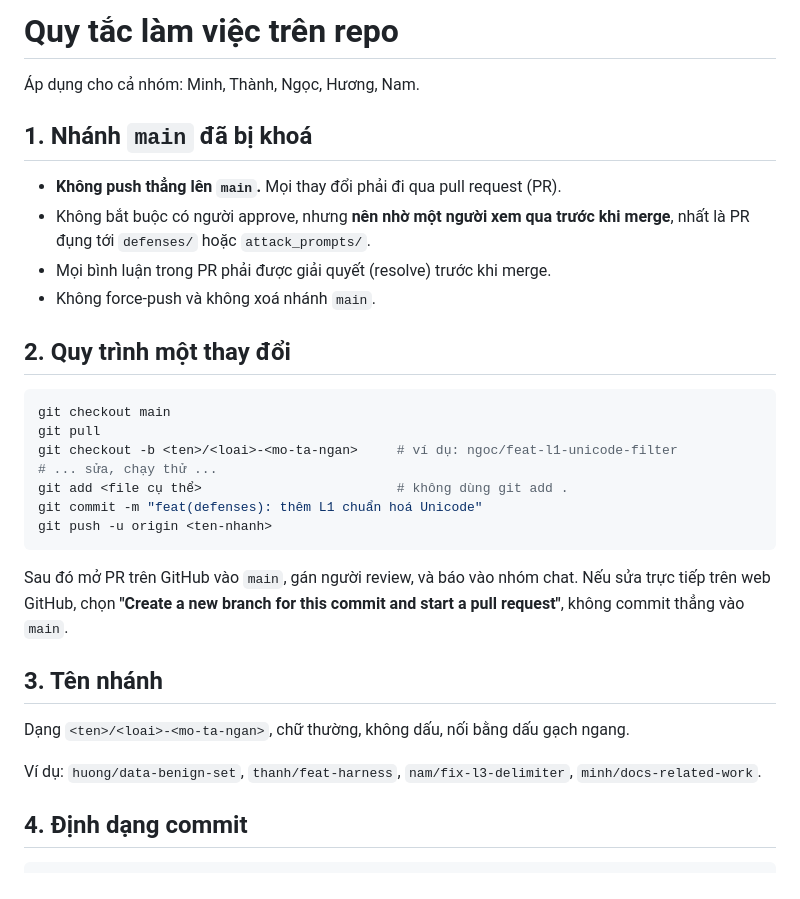
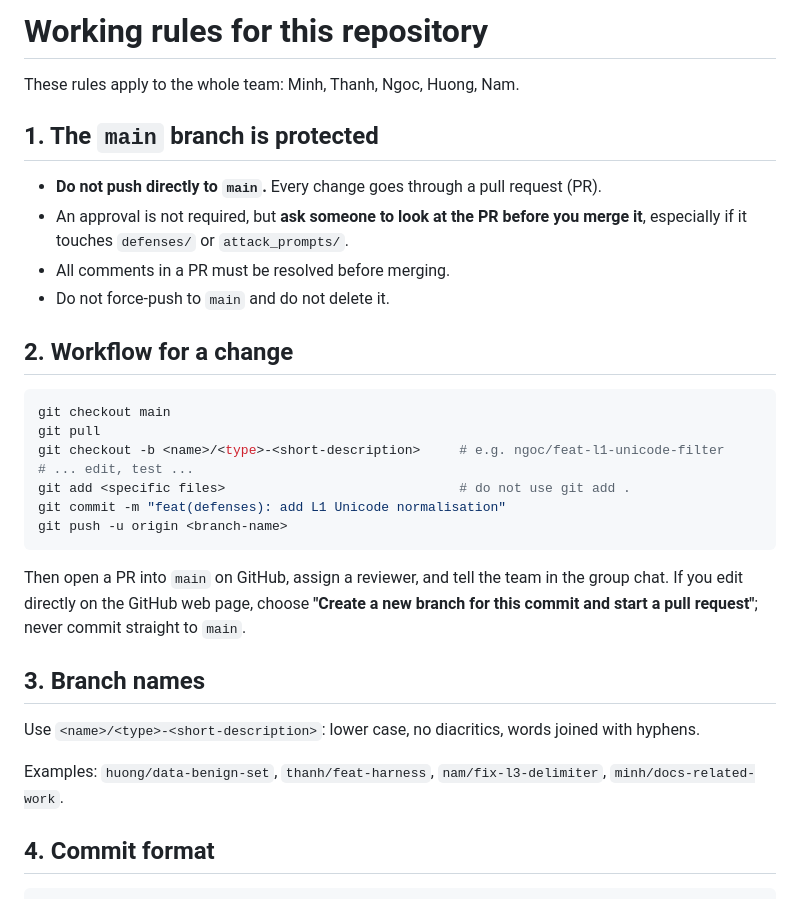
Before and after one commit to minhdo2207/trustworthy-ai-prompt-injection-capstone, a Markdown page: CONTRIBUTING.md, the part around one of its changes. GitHub-like rendering.

````diff
--- a/CONTRIBUTING.md
+++ b/CONTRIBUTING.md
@@ -1,35 +1,35 @@
-# Quy tắc làm việc trên repo
+# Working rules for this repository
 
-Áp dụng cho cả nhóm: Minh, Thành, Ngọc, Hương, Nam.
+These rules apply to the whole team: Minh, Thanh, Ngoc, Huong, Nam.
 
-## 1. Nhánh `main` đã bị khoá
+## 1. The `main` branch is protected
 
-- **Không push thẳng lên `main`.** Mọi thay đổi phải đi qua pull request (PR).
-- Không bắt buộc có người approve, nhưng **nên nhờ một người xem qua trước khi merge**, nhất là PR đụng tới `defenses/` hoặc `attack_prompts/`.
-- Mọi bình luận trong PR phải được giải quyết (resolve) trước khi merge.
-- Không force-push và không xoá nhánh `main`.
+- **Do not push directly to `main`.** Every change goes through a pull request (PR).
+- An approval is not required, but **ask someone to look at the PR before you merge it**, especially if it touches `defenses/` or `attack_prompts/`.
+- All comments in a PR must be resolved before merging.
+- Do not force-push to `main` and do not delete it.
 
-## 2. Quy trình một thay đổi
+## 2. Workflow for a change
 
 ```bash
 git checkout main
 git pull
-git checkout -b <ten>/<loai>-<mo-ta-ngan>     # ví dụ: ngoc/feat-l1-unicode-filter
-# ... sửa, chạy thử ...
-git add <file cụ thể>                         # không dùng git add .
-git commit -m "feat(defenses): thêm L1 chuẩn hoá Unicode"
-git push -u origin <ten-nhanh>
+git checkout -b <name>/<type>-<short-description>     # e.g. ngoc/feat-l1-unicode-filter
+# ... edit, test ...
+git add <specific files>                              # do not use git add .
+git commit -m "feat(defenses): add L1 Unicode normalisation"
+git push -u origin <branch-name>
 ```
 
-Sau đó mở PR trên GitHub vào `main`, gán người review, và báo vào nhóm chat.
-Nếu sửa trực tiếp trên web GitHub, chọn **"Create a new branch for this commit and start a pull request"**, không commit thẳng vào `main`.
+Then open a PR into `main` on GitHub, assign a reviewer, and tell the team in the group chat.
+If you edit directly on the GitHub web page, choose **"Create a new branch for this commit and start a pull request"**; never commit straight to `main`.
 
-## 3. Tên nhánh
+## 3. Branch names
 
-Dạng `<ten>/<loai>-<mo-ta-ngan>`, chữ thường, không dấu, nối bằng dấu gạch ngang.
+Use `<name>/<type>-<short-description>`: lower case, no diacritics, words joined with hyphens.
 
-Ví dụ: `huong/data-benign-set`, `thanh/feat-harness`, `nam/fix-l3-delimiter`, `minh/docs-related-work`.
+Examples: `huong/data-benign-set`, `thanh/feat-harness`, `nam/fix-l3-delimiter`, `minh/docs-related-work`.
 
-## 4. Định dạng commit
+## 4. Commit format
 
 ```
````
Also changed, not shown: other parts of CONTRIBUTING.md (+45 -45 lines).
